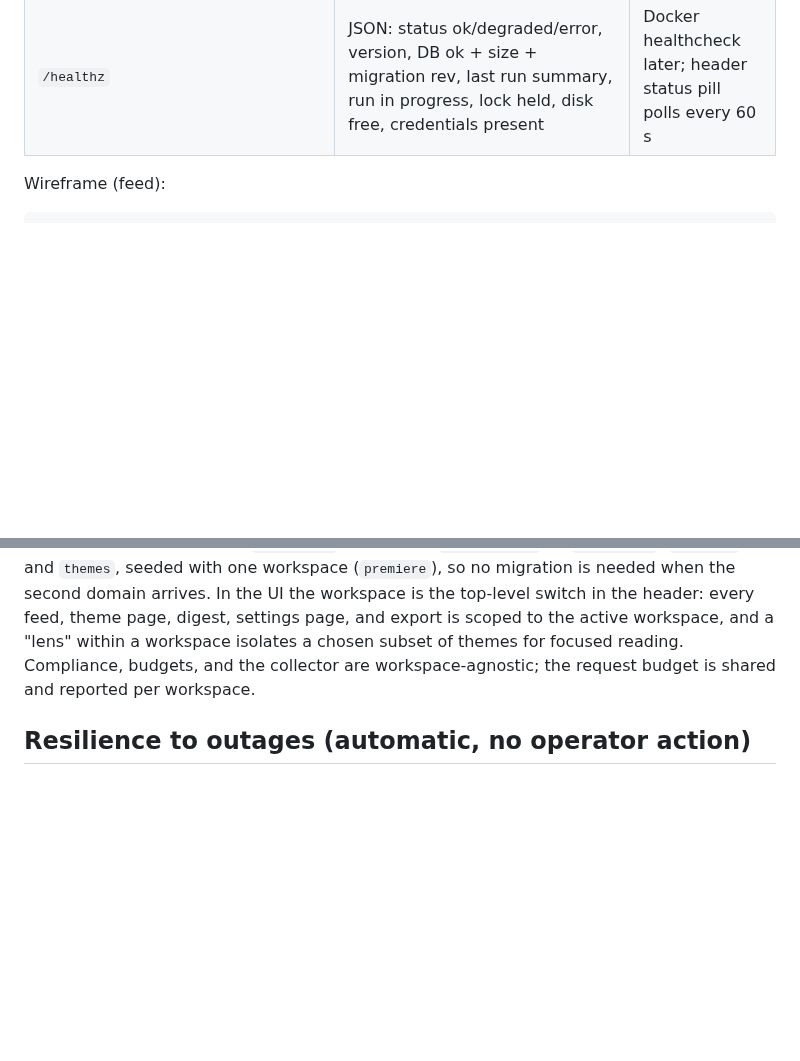
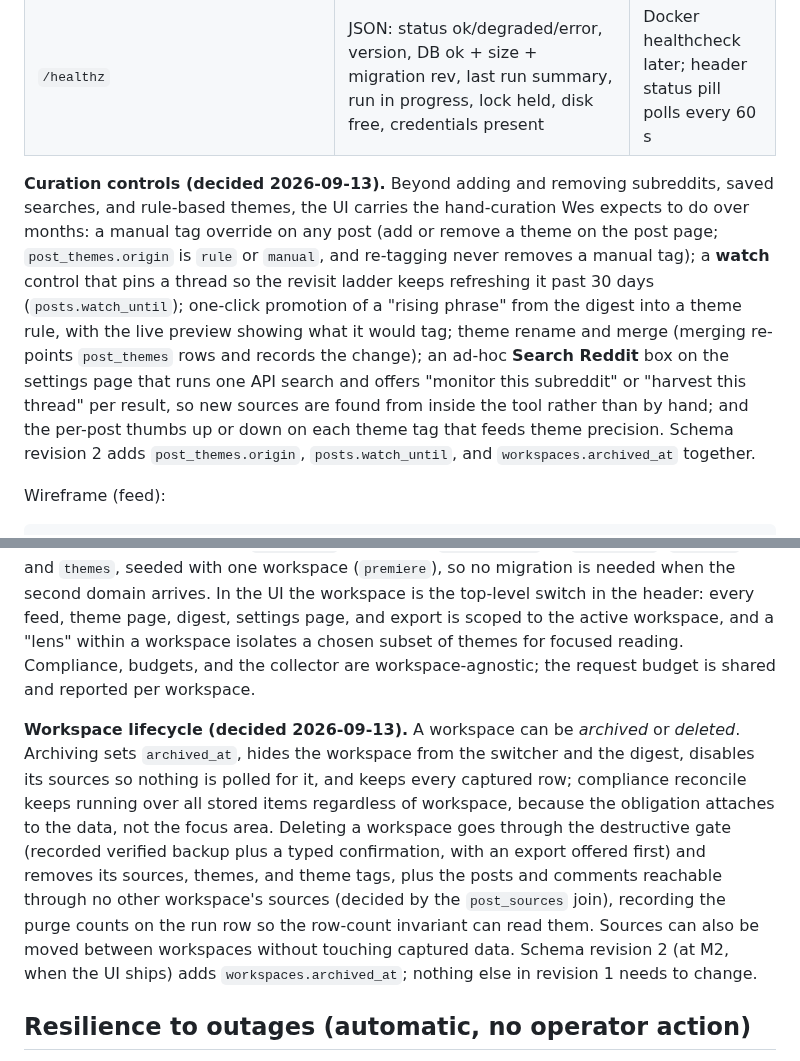
Before and after one commit to WhowellGit/threaddigest, a Markdown page: docs/PLAN.md, 2 parts joined by grey strips. Drawn GitHub-style; blank space fills up the shorter version.

Commit message:
Plan: workspace lifecycle and curation controls; DECISIONS entry

````diff
--- a/docs/PLAN.md
+++ b/docs/PLAN.md
@@ -246,6 +246,8 @@ Old-Reddit density and Reddit's URL scheme so muscle memory works: `/r/{sub}`, `
 | `/system/backups` | Backups with size, date, and integrity result; **Create backup now**; **Restore** behind the destructive gate (shows what will be replaced, requires typing `restore`) | HTMX partials |
 | `/system/maintenance` | Reconcile now, re-tag all themes, reprocess from raw, compress and prune raw logs, import a config YAML or an export archive, recent logs | HTMX polling |
 | `/healthz` | JSON: status ok/degraded/error, version, DB ok + size + migration rev, last run summary, run in progress, lock held, disk free, credentials present | Docker healthcheck later; header status pill polls every 60 s |
+
+**Curation controls (decided 2026-09-13).** Beyond adding and removing subreddits, saved searches, and rule-based themes, the UI carries the hand-curation Wes expects to do over months: a manual tag override on any post (add or remove a theme on the post page; `post_themes.origin` is `rule` or `manual`, and re-tagging never removes a manual tag); a **watch** control that pins a thread so the revisit ladder keeps refreshing it past 30 days (`posts.watch_until`); one-click promotion of a "rising phrase" from the digest into a theme rule, with the live preview showing what it would tag; theme rename and merge (merging re-points `post_themes` rows and records the change); an ad-hoc **Search Reddit** box on the settings page that runs one API search and offers "monitor this subreddit" or "harvest this thread" per result, so new sources are found from inside the tool rather than by hand; and the per-post thumbs up or down on each theme tag that feeds theme precision. Schema revision 2 adds `post_themes.origin`, `posts.watch_until`, and `workspaces.archived_at` together.
 
 Wireframe (feed):
 ```
@@ -659,6 +661,9 @@ Mechanics: a `tools/review/` script (M1) takes a PR number or a diff plus a prom
 
 Wes expects to point the same system at other niches within a month or so (for example, AI adoption among small and medium businesses, for a consulting practice). The design unit for that is a **workspace**: a named set of sources (subreddits, saved searches), themes, digest settings, and ranking rules. Posts and comments are shared data; sources and themes belong to a workspace; a post can be visible in several workspaces through its sources. Schema revision 1 carries a `workspaces` table and a `workspace_pk` on `subreddits`, `searches`, and `themes`, seeded with one workspace (`premiere`), so no migration is needed when the second domain arrives. In the UI the workspace is the top-level switch in the header: every feed, theme page, digest, settings page, and export is scoped to the active workspace, and a "lens" within a workspace isolates a chosen subset of themes for focused reading. Compliance, budgets, and the collector are workspace-agnostic; the request budget is shared and reported per workspace.
 
+**Workspace lifecycle (decided 2026-09-13).** A workspace can be *archived* or *deleted*. Archiving sets `archived_at`, hides the workspace from the switcher and the digest, disables its sources so nothing is polled for it, and keeps every captured row; compliance reconcile keeps running over all stored items regardless of workspace, because the obligation attaches to the data, not the focus area. Deleting a workspace goes through the destructive gate (recorded verified backup plus a typed confirmation, with an export offered first) and removes its sources, themes, and theme tags, plus the posts and comments reachable through no other workspace's sources (decided by the `post_sources` join), recording the purge counts on the run row so the row-count invariant can read them. Sources can also be moved between workspaces without touching captured data. Schema revision 2 (at M2, when the UI ships) adds `workspaces.archived_at`; nothing else in revision 1 needs to change.
+
+
 ## Resilience to outages (automatic, no operator action)
 
 The system has most of the day to succeed, so it is built to pause, retry, and resume on its own: a connectivity and auth preflight before any paging; the outer retry ladder (30 s, 2 min, 5 min) around every page, tree, and info batch on top of prawcore's short retries; a run that cannot reach Reddit at all exits with a distinct `network` status, writes nothing but its run row, and is retried by the scheduler at two later intervals the same day (launchd runs the job at 06:30, 12:30, and 18:30; a successful run makes the later ones near no-ops because the sweep is idempotent and cheap); a rate-limited run pauses for the `Retry-After` window and resumes in the same process, and if the window exceeds the run's wall-clock ceiling it exits `rate_limited` and the next interval picks up where the watermark and revisit queue left off; the queue-based design (`next_check_at`, per-post budgets) means nothing is lost by a missed interval, only delayed; the freshness invariants say so in the digest when a source has not been fetched for two intervals; sleep and lid-close are handled by `caffeinate` and by the flock-means-alive rule.
````
Also changed, not shown: docs/decisions/DECISIONS.md (+6 -0 lines).
